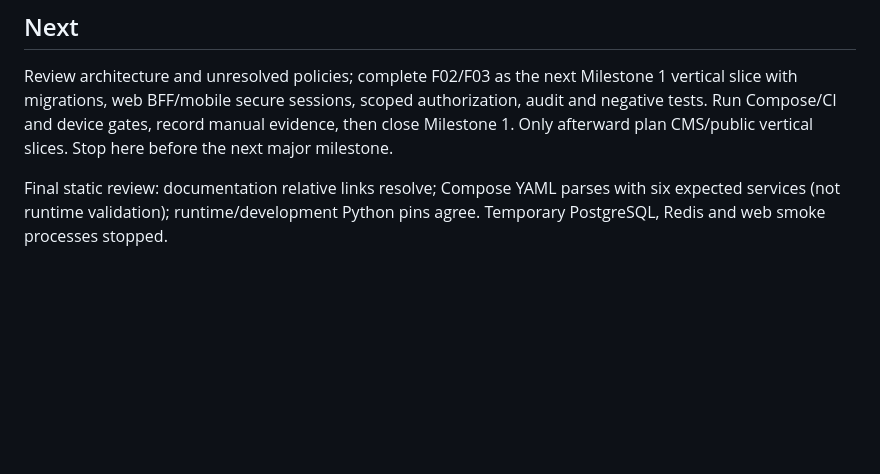
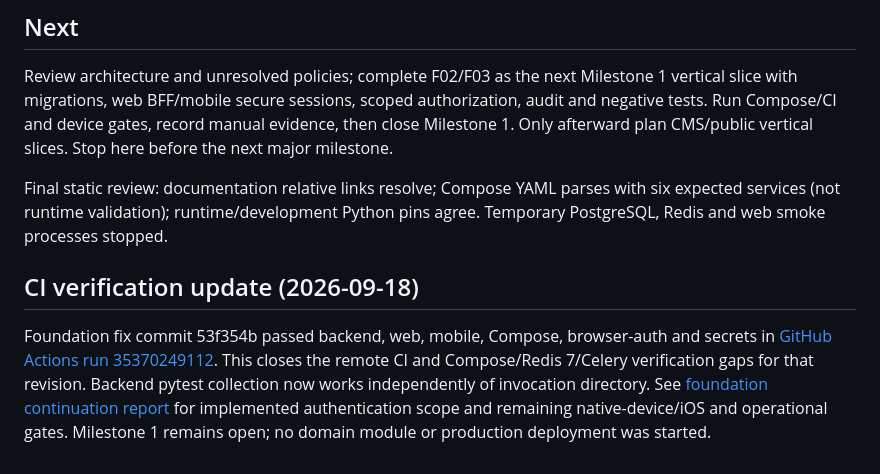
Before and after one commit to viviztech/edp, a Markdown page: docs/sdlc/milestone-01-report.md, the part around the change. GitHub-like rendering; blank space fills up the shorter version.

Commit message:
docs: record successful foundation CI verification

```diff
--- a/docs/sdlc/milestone-01-report.md
+++ b/docs/sdlc/milestone-01-report.md
@@ -64,3 +64,8 @@ Sandbox restrictions initially blocked package caches and build writes; rerun wi
 Review architecture and unresolved policies; complete F02/F03 as the next Milestone 1 vertical slice with migrations, web BFF/mobile secure sessions, scoped authorization, audit and negative tests. Run Compose/CI and device gates, record manual evidence, then close Milestone 1. Only afterward plan CMS/public vertical slices. Stop here before the next major milestone.
 
 Final static review: documentation relative links resolve; Compose YAML parses with six expected services (not runtime validation); runtime/development Python pins agree. Temporary PostgreSQL, Redis and web smoke processes stopped.
+
+
+## CI verification update (2026-09-18)
+
+Foundation fix commit 53f354b passed backend, web, mobile, Compose, browser-auth and secrets in [GitHub Actions run 35370249112](https://github.com/viviztech/edp-digital/actions/runs/35370249112). This closes the remote CI and Compose/Redis 7/Celery verification gaps for that revision. Backend pytest collection now works independently of invocation directory. See [foundation continuation report](foundation-auth-report.md) for implemented authentication scope and remaining native-device/iOS and operational gates. Milestone 1 remains open; no domain module or production deployment was started.
```
Also changed, not shown: docs/sdlc/foundation-auth-report.md (+1 -1 lines).
